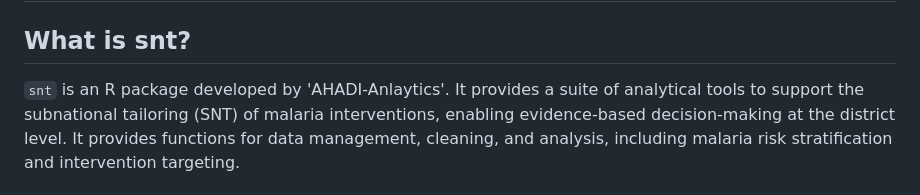
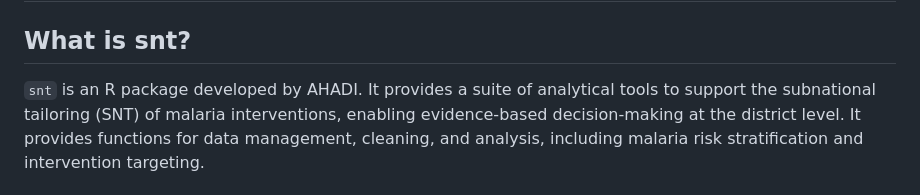
Before and after one commit to ahadi-analytics/sntutils, a Markdown page: README.md, the part around the change. Rendered like a GitHub page.

```diff
--- a/README.md
+++ b/README.md
@@ -3,7 +3,7 @@
 
 ## What is snt?
 
-`snt` is an R package developed by 'AHADI-Anlaytics'. It provides a suite of
+`snt` is an R package developed by AHADI. It provides a suite of
 analytical tools to support the subnational tailoring (SNT) of malaria
 interventions, enabling evidence-based decision-making at the district level.
 It provides functions for data management, cleaning, and analysis, including
```
